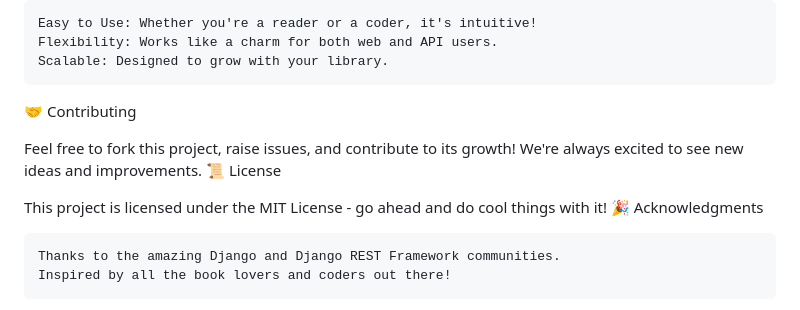
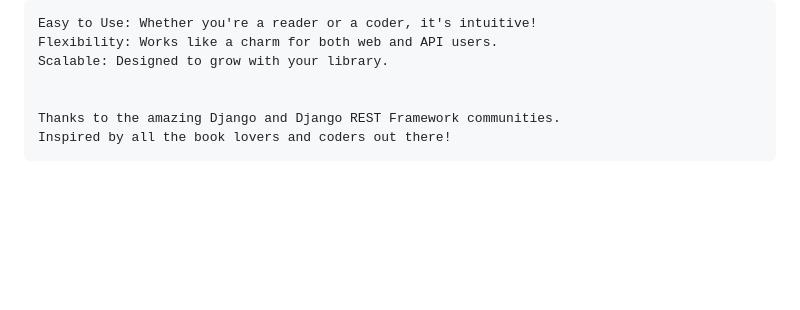
Before and after one commit to samrudhigaikwad/Mini-CRUD-Project, a Markdown page: README.md, the part around the change. Drawn GitHub-style; blank space fills up the shorter version.

```diff
--- a/README.md
+++ b/README.md
@@ -108,13 +108,6 @@ Here’s where the magic happens! Access the core of our library through these A
     Flexibility: Works like a charm for both web and API users.
     Scalable: Designed to grow with your library.
 
-🤝 Contributing
-
-Feel free to fork this project, raise issues, and contribute to its growth! We're always excited to see new ideas and improvements.
-📜 License
-
-This project is licensed under the MIT License - go ahead and do cool things with it!
-🎉 Acknowledgments
 
     Thanks to the amazing Django and Django REST Framework communities.
     Inspired by all the book lovers and coders out there!
```
